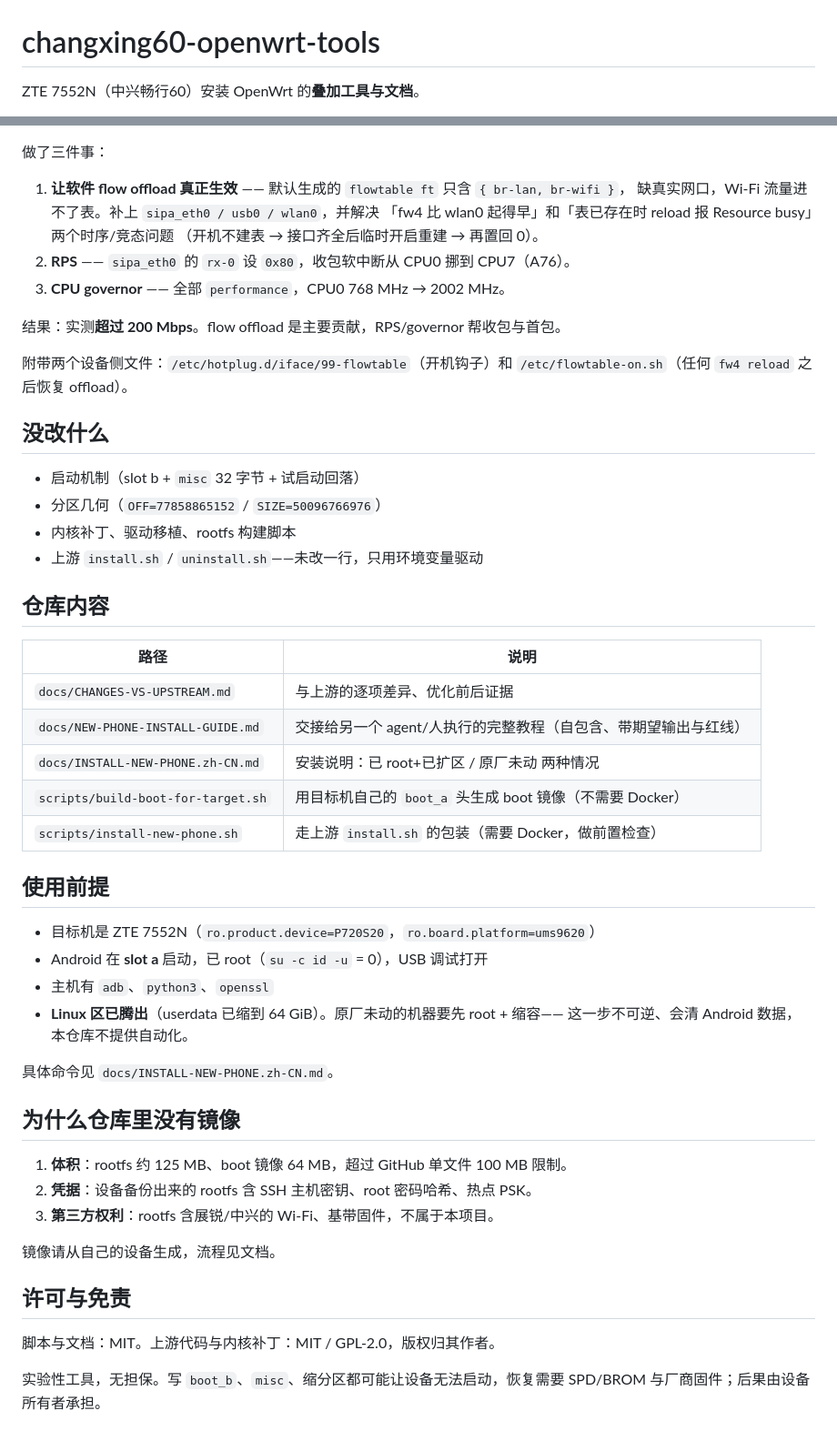
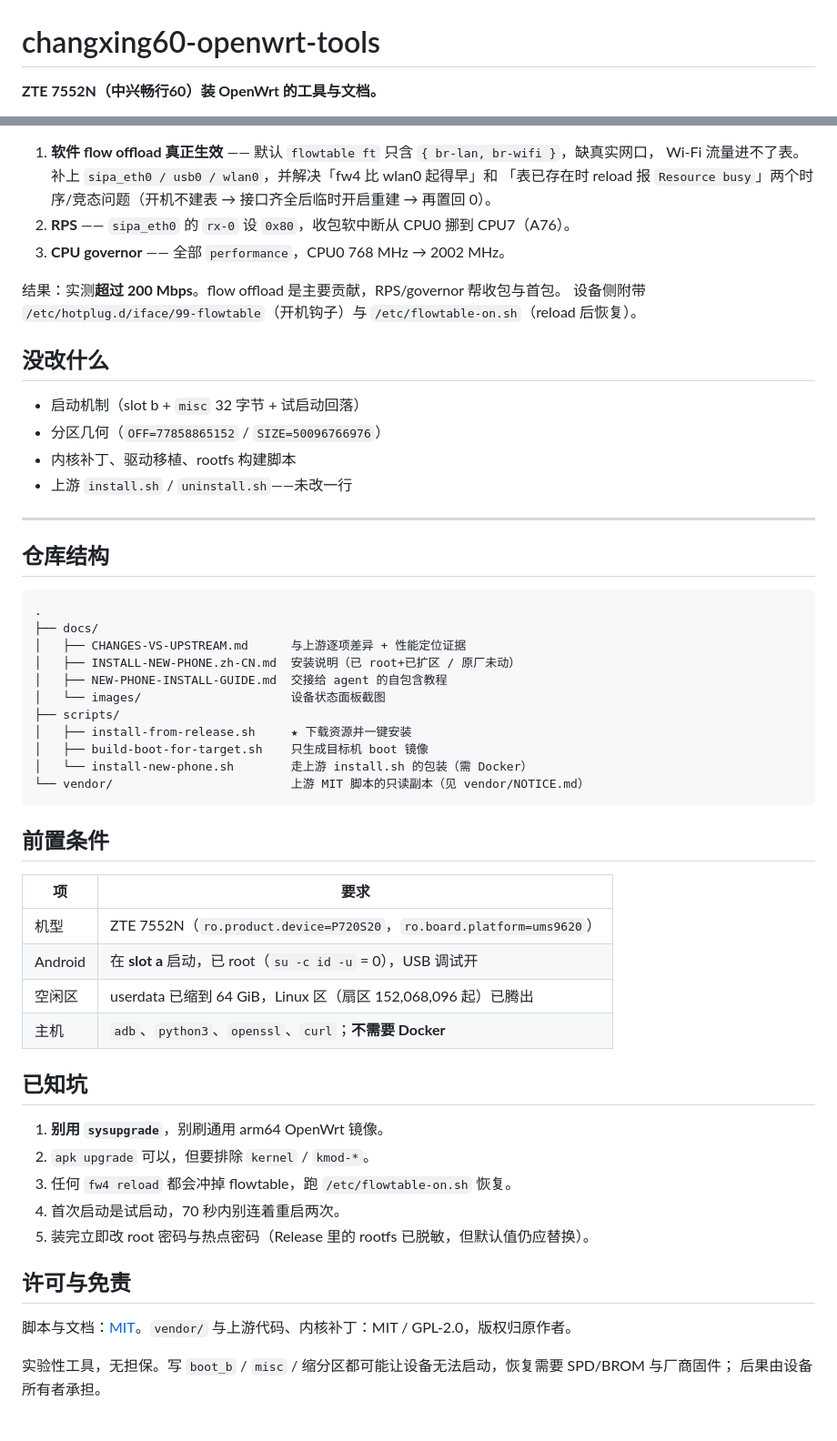
Before and after one commit to humanxp/changxing60-openwrt-tools, a Markdown page: README.md, 2 parts joined by grey strips. Shown at 91% size. Rendered like a GitHub page.

````diff
--- a/README.md
+++ b/README.md
@@ -1,4 +1,4 @@
 # changxing60-openwrt-tools
 
-ZTE 7552N（中兴畅行60）安装 OpenWrt 的**叠加工具与文档**。
+**ZTE 7552N（中兴畅行60）装 OpenWrt 的工具与文档。**
 
@@ -35,57 +78,59 @@ governor) that lifted the software-forwarding ceiling from ~200 Mbps.
 `sfp_core` 加载了但引用计数为 0。
 
-做了三件事：
-
-1. **让软件 flow offload 真正生效** —— 默认生成的 `flowtable ft` 只含 `{ br-lan, br-wifi }`，
-   缺真实网口，Wi-Fi 流量进不了表。补上 `sipa_eth0 / usb0 / wlan0`，并解决
-   「fw4 比 wlan0 起得早」和「表已存在时 reload 报 Resource busy」两个时序/竞态问题
-   （开机不建表 → 接口齐全后临时开启重建 → 再置回 0）。
+1. **软件 flow offload 真正生效** —— 默认 `flowtable ft` 只含 `{ br-lan, br-wifi }`，缺真实网口，
+   Wi-Fi 流量进不了表。补上 `sipa_eth0 / usb0 / wlan0`，并解决「fw4 比 wlan0 起得早」和
+   「表已存在时 reload 报 `Resource busy`」两个时序/竞态问题（开机不建表 → 接口齐全后临时开启重建 → 再置回 0）。
 2. **RPS** —— `sipa_eth0` 的 `rx-0` 设 `0x80`，收包软中断从 CPU0 挪到 CPU7（A76）。
 3. **CPU governor** —— 全部 `performance`，CPU0 768 MHz → 2002 MHz。
 
 结果：实测**超过 200 Mbps**。flow offload 是主要贡献，RPS/governor 帮收包与首包。
-
-附带两个设备侧文件：`/etc/hotplug.d/iface/99-flowtable`（开机钩子）和
-`/etc/flowtable-on.sh`（任何 `fw4 reload` 之后恢复 offload）。
+设备侧附带 `/etc/hotplug.d/iface/99-flowtable`（开机钩子）与 `/etc/flowtable-on.sh`（reload 后恢复）。
 
 ## 没改什么
 
 - 启动机制（slot b + `misc` 32 字节 + 试启动回落）
 - 分区几何（`OFF=77858865152` / `SIZE=50096766976`）
 - 内核补丁、驱动移植、rootfs 构建脚本
-- 上游 `install.sh` / `uninstall.sh`——未改一行，只用环境变量驱动
+- 上游 `install.sh` / `uninstall.sh`——未改一行
 
-## 仓库内容
+---
 
-| 路径 | 说明 |
+## 仓库结构
+
+```
+.
+├── docs/
+│   ├── CHANGES-VS-UPSTREAM.md      与上游逐项差异 + 性能定位证据
+│   ├── INSTALL-NEW-PHONE.zh-CN.md  安装说明（已 root+已扩区 / 原厂未动）
+│   ├── NEW-PHONE-INSTALL-GUIDE.md  交接给 agent 的自包含教程
+│   └── images/                     设备状态面板截图
+├── scripts/
+│   ├── install-from-release.sh     ★ 下载资源并一键安装
+│   ├── build-boot-for-target.sh    只生成目标机 boot 镜像
+│   └── install-new-phone.sh        走上游 install.sh 的包装（需 Docker）
+└── vendor/                         上游 MIT 脚本的只读副本（见 vendor/NOTICE.md）
+```
+
+## 前置条件
+
+| 项 | 要求 |
 |---|---|
-| `docs/CHANGES-VS-UPSTREAM.md` | 与上游的逐项差异、优化前后证据 |
-| `docs/NEW-PHONE-INSTALL-GUIDE.md` | 交接给另一个 agent/人执行的完整教程（自包含、带期望输出与红线） |
-| `docs/INSTALL-NEW-PHONE.zh-CN.md` | 安装说明：已 root+已扩区 / 原厂未动 两种情况 |
-| `scripts/build-boot-for-target.sh` | 用目标机自己的 `boot_a` 头生成 boot 镜像（不需要 Docker） |
-| `scripts/install-new-phone.sh` | 走上游 `install.sh` 的包装（需要 Docker，做前置检查） |
+| 机型 | ZTE 7552N（`ro.product.device=P720S20`，`ro.board.platform=ums9620`） |
+| Android | 在 **slot a** 启动，已 root（`su -c id -u` = 0），USB 调试开 |
+| 空闲区 | userdata 已缩到 64 GiB，Linux 区（扇区 152,068,096 起）已腾出 |
+| 主机 | `adb`、`python3`、`openssl`、`curl`；**不需要 Docker** |
 
-## 使用前提
+## 已知坑
 
-- 目标机是 ZTE 7552N（`ro.product.device=P720S20`，`ro.board.platform=ums9620`）
-- Android 在 **slot a** 启动，已 root（`su -c id -u` = 0），USB 调试打开
-- 主机有 `adb`、`python3`、`openssl`
-- **Linux 区已腾出**（userdata 已缩到 64 GiB）。原厂未动的机器要先 root + 缩容——
-  这一步不可逆、会清 Android 数据，本仓库不提供自动化。
-
-具体命令见 `docs/INSTALL-NEW-PHONE.zh-CN.md`。
-
-## 为什么仓库里没有镜像
-
-1. **体积**：rootfs 约 125 MB、boot 镜像 64 MB，超过 GitHub 单文件 100 MB 限制。
-2. **凭据**：设备备份出来的 rootfs 含 SSH 主机密钥、root 密码哈希、热点 PSK。
-3. **第三方权利**：rootfs 含展锐/中兴的 Wi-Fi、基带固件，不属于本项目。
-
-镜像请从自己的设备生成，流程见文档。
+1. **别用 `sysupgrade`**，别刷通用 arm64 OpenWrt 镜像。
+2. `apk upgrade` 可以，但要排除 `kernel` / `kmod-*`。
+3. 任何 `fw4 reload` 都会冲掉 flowtable，跑 `/etc/flowtable-on.sh` 恢复。
+4. 首次启动是试启动，70 秒内别连着重启两次。
+5. 装完立即改 root 密码与热点密码（Release 里的 rootfs 已脱敏，但默认值仍应替换）。
 
 ## 许可与免责
 
-脚本与文档：MIT。上游代码与内核补丁：MIT / GPL-2.0，版权归其作者。
+脚本与文档：[MIT](LICENSE)。`vendor/` 与上游代码、内核补丁：MIT / GPL-2.0，版权归原作者。
 
-实验性工具，无担保。写 `boot_b`、`misc`、缩分区都可能让设备无法启动，恢复需要 SPD/BROM
-与厂商固件；后果由设备所有者承担。
+实验性工具，无担保。写 `boot_b` / `misc` / 缩分区都可能让设备无法启动，恢复需要 SPD/BROM 与厂商固件；
+后果由设备所有者承担。
````
Also changed, not shown: other parts of README.md (+60 -17 lines), docs/images/panel-overview.png (added), docs/images/panel-signal.png (added), 7 other files.
